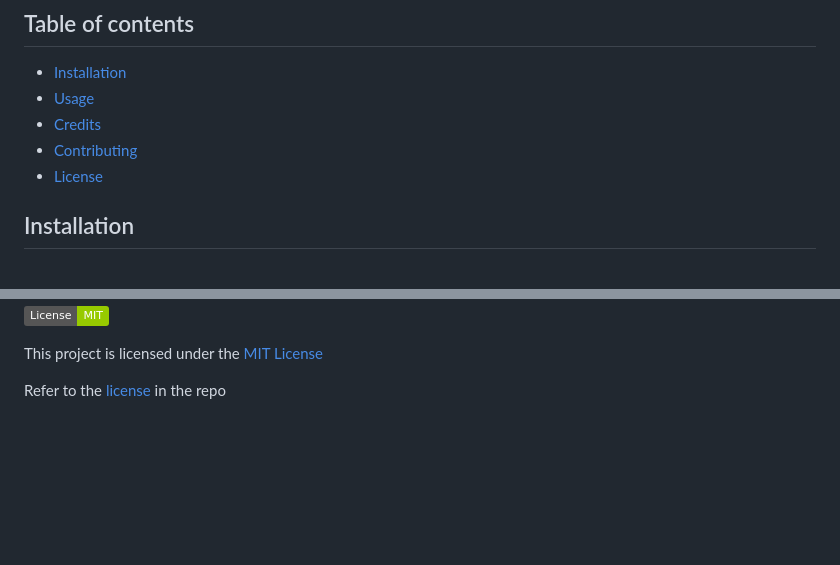
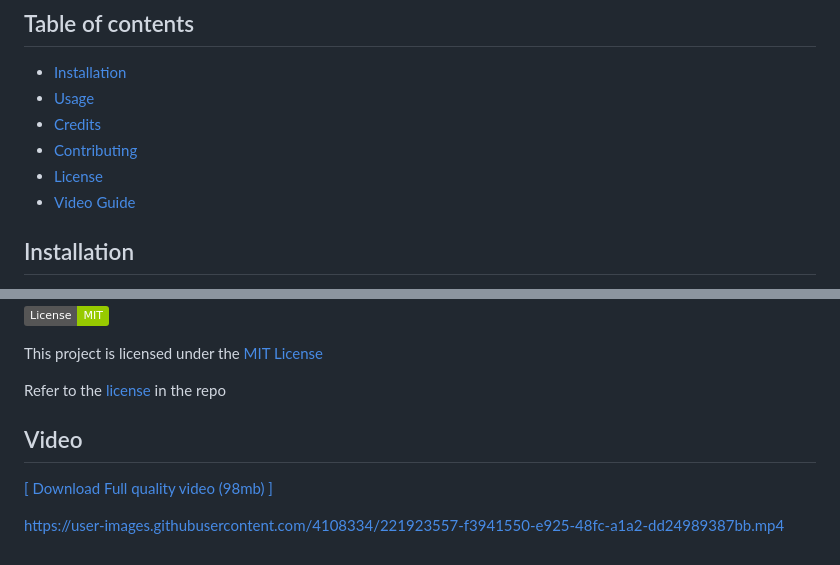
Before and after one commit to trunten/ubbc-readme-generator, a Markdown page: README.md, 2 parts joined by grey strips. Rendered like a GitHub page; badges without logos; blank space fills up the shorter version.

```diff
--- a/README.md
+++ b/README.md
@@ -30,6 +30,7 @@ A command line utility that produces a professional, high quality README file fr
 - [Credits](#credits)
 - [Contributing](#contributing)
 - [License](#license)
+- [Video Guide](#video)
 
 ## Installation
 - Open your terminal and navigate to the aplication's containing folder
@@ -61,3 +62,8 @@ This repo adopts the [Contributor Covenant](https://www.contributor-covenant.org
 This project is licensed under the [MIT License](https://choosealicense.com/licenses/mit/)
 
 Refer to the [license](LICENSE) in the repo
+
+## Video
+[[ Download Full quality video (98mb) ]](./assets/videos/Video%20Guide.mp4?raw=true)
+
+https://user-images.githubusercontent.com/4108334/221923557-f3941550-e925-48fc-a1a2-dd24989387bb.mp4
```
